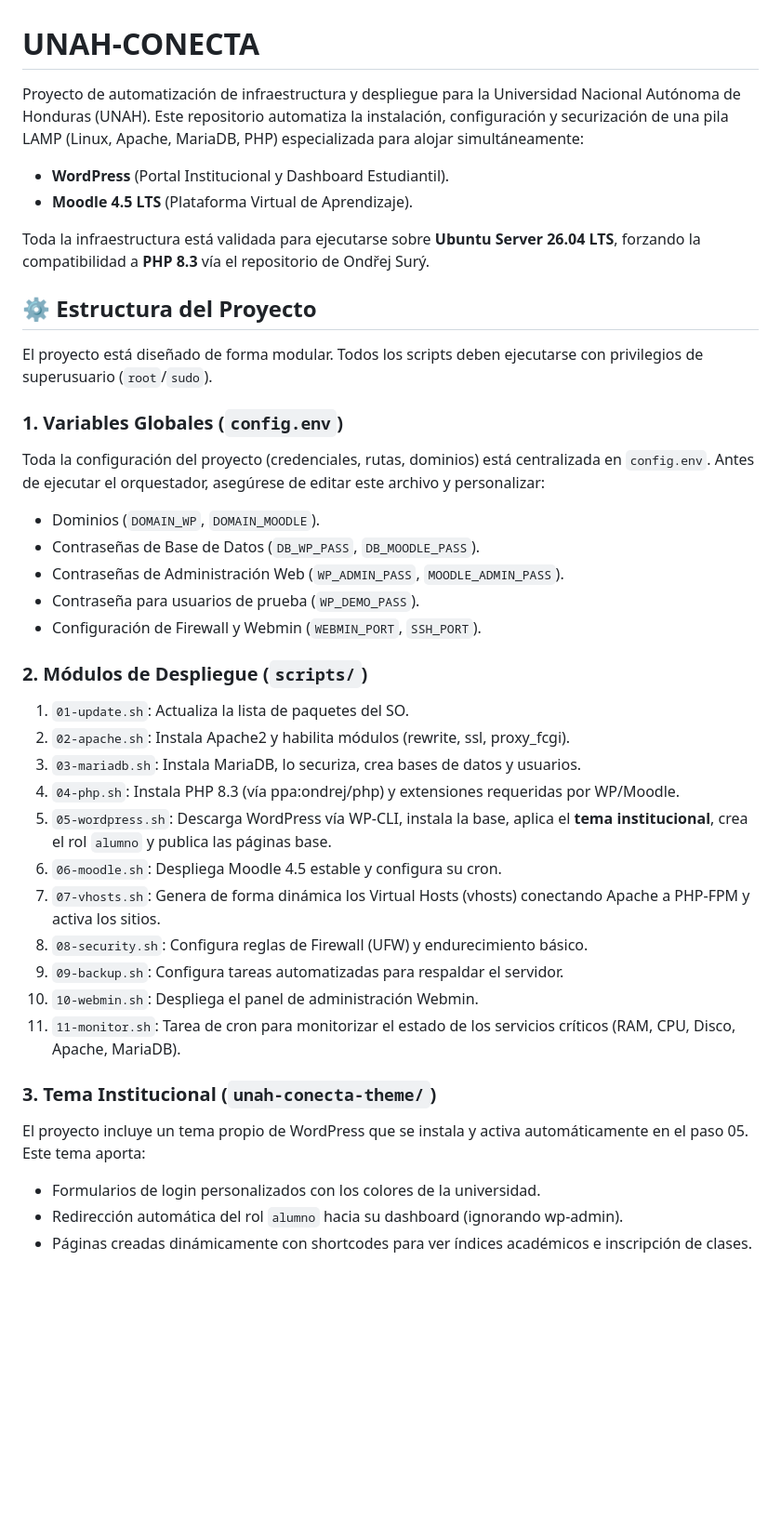
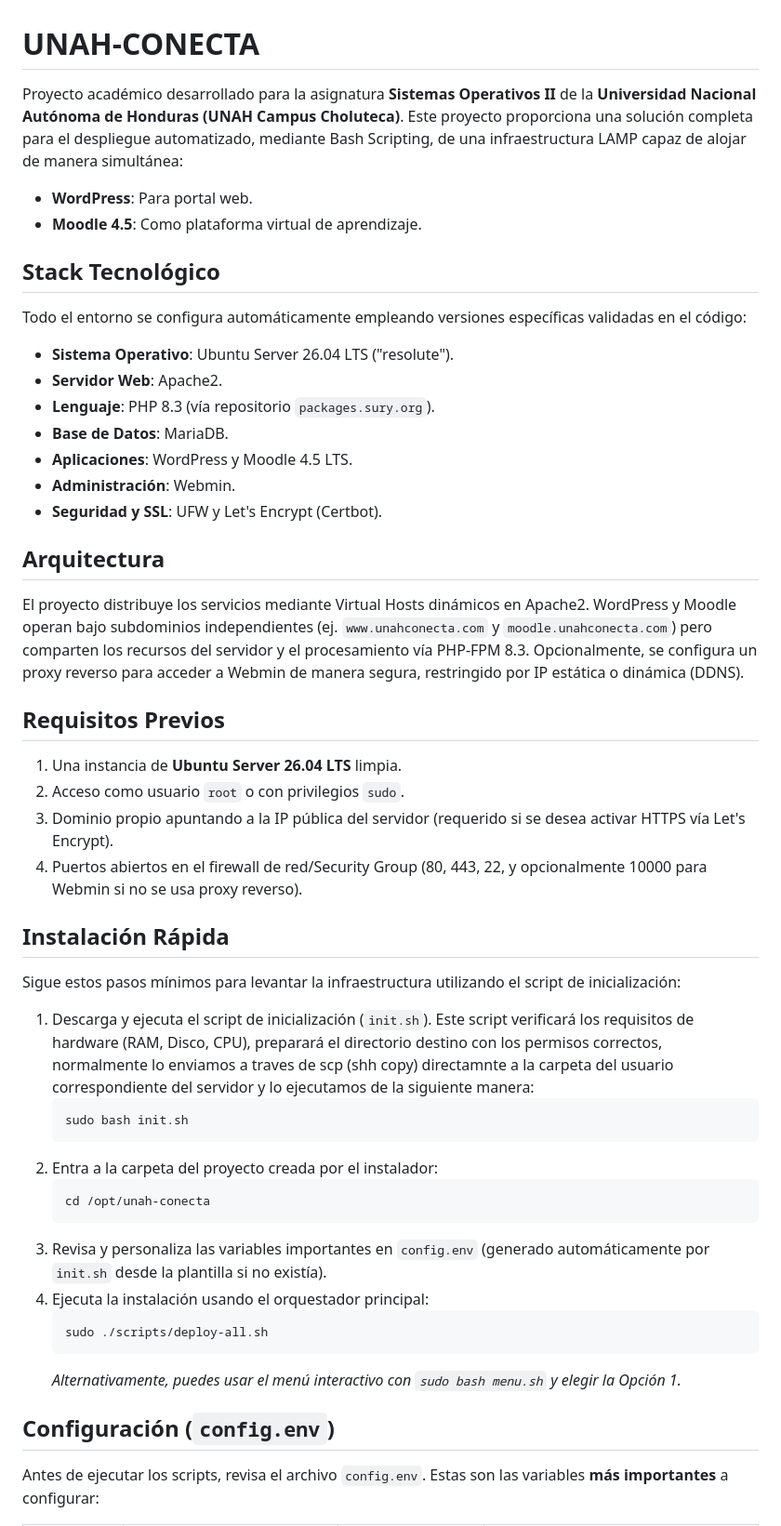
Before and after one commit to Amilcar141/UNAH-CONECTA, a Markdown page: README.md, the part around one of its changes. Shown at 93% size. GitHub-like rendering; blank space fills up the shorter version.

Commit message:
Actualizacion del README

````diff
--- a/README.md
+++ b/README.md
@@ -1,40 +1,47 @@
 # UNAH-CONECTA
 
-Proyecto de automatización de infraestructura y despliegue para la Universidad Nacional Autónoma de Honduras (UNAH).
-Este repositorio automatiza la instalación, configuración y securización de una pila LAMP (Linux, Apache, MariaDB, PHP) especializada para alojar simultáneamente:
-- **WordPress** (Portal Institucional y Dashboard Estudiantil).
-- **Moodle 4.5 LTS** (Plataforma Virtual de Aprendizaje).
+Proyecto académico desarrollado para la asignatura **Sistemas Operativos II** de la **Universidad Nacional Autónoma de Honduras (UNAH Campus Choluteca)**.
+Este proyecto proporciona una solución completa para el despliegue automatizado, mediante Bash Scripting, de una infraestructura LAMP capaz de alojar de manera simultánea:
+- **WordPress**: Para portal web.
+- **Moodle 4.5**: Como plataforma virtual de aprendizaje.
 
-Toda la infraestructura está validada para ejecutarse sobre **Ubuntu Server 26.04 LTS**, forzando la compatibilidad a **PHP 8.3** vía el repositorio de Ondřej Surý.
+## Stack Tecnológico
+Todo el entorno se configura automáticamente empleando versiones específicas validadas en el código:
+- **Sistema Operativo**: Ubuntu Server 26.04 LTS ("resolute").
+- **Servidor Web**: Apache2.
+- **Lenguaje**: PHP 8.3 (vía repositorio `packages.sury.org`).
+- **Base de Datos**: MariaDB.
+- **Aplicaciones**: WordPress y Moodle 4.5 LTS.
+- **Administración**: Webmin.
+- **Seguridad y SSL**: UFW y Let's Encrypt (Certbot).
 
-## ⚙️ Estructura del Proyecto
+## Arquitectura
+El proyecto distribuye los servicios mediante Virtual Hosts dinámicos en Apache2. WordPress y Moodle operan bajo subdominios independientes (ej. `www.unahconecta.com` y `moodle.unahconecta.com`) pero comparten los recursos del servidor y el procesamiento vía PHP-FPM 8.3. Opcionalmente, se configura un proxy reverso para acceder a Webmin de manera segura, restringido por IP estática o dinámica (DDNS).
 
-El proyecto está diseñado de forma modular. Todos los scripts deben ejecutarse con privilegios de superusuario (`root`/`sudo`).
+## Requisitos Previos
+1. Una instancia de **Ubuntu Server 26.04 LTS** limpia.
+2. Acceso como usuario `root` o con privilegios `sudo`.
+3. Dominio propio apuntando a la IP pública del servidor (requerido si se desea activar HTTPS vía Let's Encrypt).
+4. Puertos abiertos en el firewall de red/Security Group (80, 443, 22, y opcionalmente 10000 para Webmin si no se usa proxy reverso).
 
-### 1. Variables Globales (`config.env`)
-Toda la configuración del proyecto (credenciales, rutas, dominios) está centralizada en `config.env`. Antes de ejecutar el orquestador, asegúrese de editar este archivo y personalizar:
-- Dominios (`DOMAIN_WP`, `DOMAIN_MOODLE`).
-- Contraseñas de Base de Datos (`DB_WP_PASS`, `DB_MOODLE_PASS`).
-- Contraseñas de Administración Web (`WP_ADMIN_PASS`, `MOODLE_ADMIN_PASS`).
-- Contraseña para usuarios de prueba (`WP_DEMO_PASS`).
-- Configuración de Firewall y Webmin (`WEBMIN_PORT`, `SSH_PORT`).
+## Instalación Rápida
+Sigue estos pasos mínimos para levantar la infraestructura utilizando el script de inicialización:
 
-### 2. Módulos de Despliegue (`scripts/`)
-1. `01-update.sh`: Actualiza la lista de paquetes del SO.
-2. `02-apache.sh`: Instala Apache2 y habilita módulos (rewrite, ssl, proxy_fcgi).
-3. `03-mariadb.sh`: Instala MariaDB, lo securiza, crea bases de datos y usuarios.
-4. `04-php.sh`: Instala PHP 8.3 (vía ppa:ondrej/php) y extensiones requeridas por WP/Moodle.
-5. `05-wordpress.sh`: Descarga WordPress vía WP-CLI, instala la base, aplica el **tema institucional**, crea el rol `alumno` y publica las páginas base.
-6. `06-moodle.sh`: Despliega Moodle 4.5 estable y configura su cron.
-7. `07-vhosts.sh`: Genera de forma dinámica los Virtual Hosts (vhosts) conectando Apache a PHP-FPM y activa los sitios.
-8. `08-security.sh`: Configura reglas de Firewall (UFW) y endurecimiento básico.
-9. `09-backup.sh`: Configura tareas automatizadas para respaldar el servidor.
-10. `10-webmin.sh`: Despliega el panel de administración Webmin.
-11. `11-monitor.sh`: Tarea de cron para monitorizar el estado de los servicios críticos (RAM, CPU, Disco, Apache, MariaDB).
+1. Descarga y ejecuta el script de inicialización (`init.sh`). Este script verificará los requisitos de hardware (RAM, Disco, CPU), preparará el directorio destino con los permisos correctos, normalmente lo enviamos a traves de scp (shh copy) directamnte a la carpeta del usuario correspondiente del servidor y lo ejecutamos de la siguiente manera:
+   ```bash
+   sudo bash init.sh
+   ```
+2. Entra a la carpeta del proyecto creada por el instalador:
+   ```bash
+   cd /opt/unah-conecta
+   ```
+3. Revisa y personaliza las variables importantes en `config.env` (generado automáticamente por `init.sh` desde la plantilla si no existía).
+4. Ejecuta la instalación usando el orquestador principal:
+   ```bash
+   sudo ./scripts/deploy-all.sh
+   ```
+   *Alternativamente, puedes usar el menú interactivo con `sudo bash menu.sh` y elegir la Opción 1.*
 
-### 3. Tema Institucional (`unah-conecta-theme/`)
-El proyecto incluye un tema propio de WordPress que se instala y activa automáticamente en el paso 05. Este tema aporta:
-- Formularios de login personalizados con los colores de la universidad.
-- Redirección automática del rol `alumno` hacia su dashboard (ignorando wp-admin).
-- Páginas creadas dinámicamente con shortcodes para ver índices académicos e inscripción de clases.
+## Configuración (`config.env`)
+Antes de ejecutar los scripts, revisa el archivo `config.env`. Estas son las variables **más importantes** a configurar:
 
````
Also changed, not shown: other parts of README.md (+100 -17 lines).
